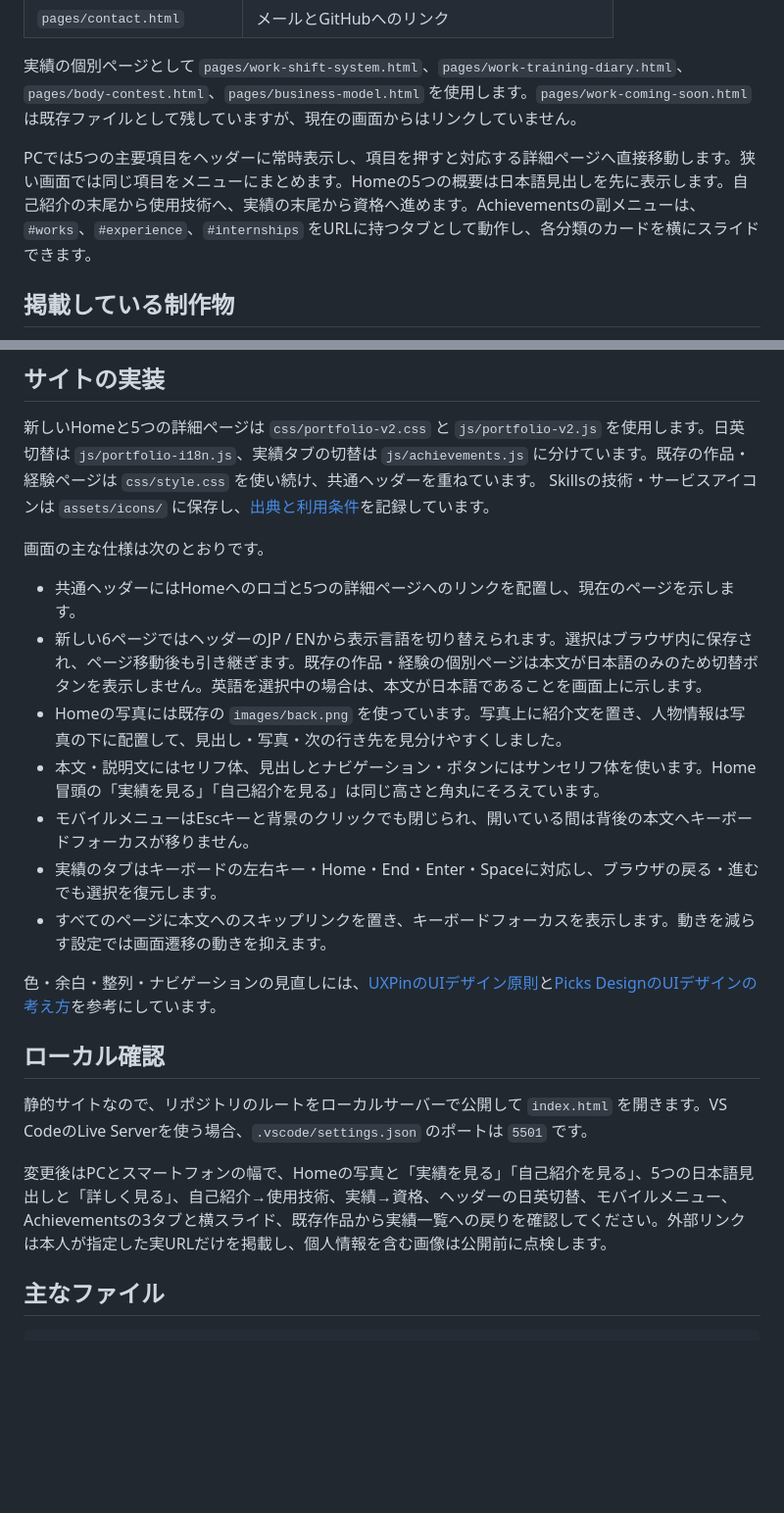
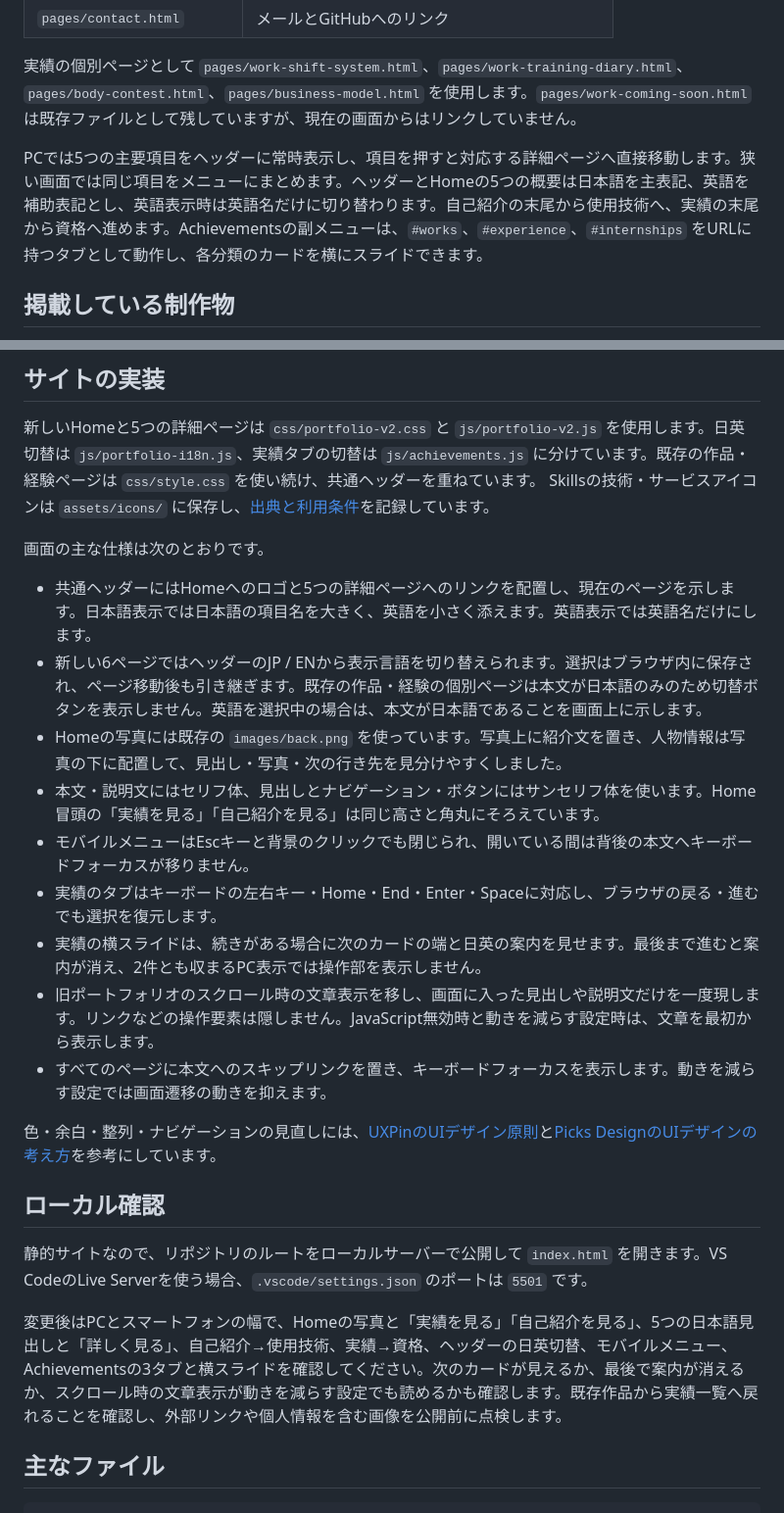
Before and after one commit to OgawaTatsukicreator/tatsuki.github.io, a Markdown page: README.md, 2 parts joined by grey strips. Shown at 98% size. Rendered like a GitHub page; blank space fills up the shorter version.

```diff
--- a/README.md
+++ b/README.md
@@ -19,7 +19,7 @@
 
 実績の個別ページとして `pages/work-shift-system.html`、`pages/work-training-diary.html`、`pages/body-contest.html`、`pages/business-model.html` を使用します。`pages/work-coming-soon.html` は既存ファイルとして残していますが、現在の画面からはリンクしていません。
 
-PCでは5つの主要項目をヘッダーに常時表示し、項目を押すと対応する詳細ページへ直接移動します。狭い画面では同じ項目をメニューにまとめます。Homeの5つの概要は日本語見出しを先に表示します。自己紹介の末尾から使用技術へ、実績の末尾から資格へ進めます。Achievementsの副メニューは、`#works`、`#experience`、`#internships` をURLに持つタブとして動作し、各分類のカードを横にスライドできます。
+PCでは5つの主要項目をヘッダーに常時表示し、項目を押すと対応する詳細ページへ直接移動します。狭い画面では同じ項目をメニューにまとめます。ヘッダーとHomeの5つの概要は日本語を主表記、英語を補助表記とし、英語表示時は英語名だけに切り替わります。自己紹介の末尾から使用技術へ、実績の末尾から資格へ進めます。Achievementsの副メニューは、`#works`、`#experience`、`#internships` をURLに持つタブとして動作し、各分類のカードを横にスライドできます。
 
 ## 掲載している制作物
 
@@ -37,12 +37,14 @@ Skillsの技術・サービスアイコンは `assets/icons/` に保存し、[
 
 画面の主な仕様は次のとおりです。
 
-- 共通ヘッダーにはHomeへのロゴと5つの詳細ページへのリンクを配置し、現在のページを示します。
+- 共通ヘッダーにはHomeへのロゴと5つの詳細ページへのリンクを配置し、現在のページを示します。日本語表示では日本語の項目名を大きく、英語を小さく添えます。英語表示では英語名だけにします。
 - 新しい6ページではヘッダーのJP / ENから表示言語を切り替えられます。選択はブラウザ内に保存され、ページ移動後も引き継ぎます。既存の作品・経験の個別ページは本文が日本語のみのため切替ボタンを表示しません。英語を選択中の場合は、本文が日本語であることを画面上に示します。
 - Homeの写真には既存の `images/back.png` を使っています。写真上に紹介文を置き、人物情報は写真の下に配置して、見出し・写真・次の行き先を見分けやすくしました。
 - 本文・説明文にはセリフ体、見出しとナビゲーション・ボタンにはサンセリフ体を使います。Home冒頭の「実績を見る」「自己紹介を見る」は同じ高さと角丸にそろえています。
 - モバイルメニューはEscキーと背景のクリックでも閉じられ、開いている間は背後の本文へキーボードフォーカスが移りません。
 - 実績のタブはキーボードの左右キー・Home・End・Enter・Spaceに対応し、ブラウザの戻る・進むでも選択を復元します。
+- 実績の横スライドは、続きがある場合に次のカードの端と日英の案内を見せます。最後まで進むと案内が消え、2件とも収まるPC表示では操作部を表示しません。
+- 旧ポートフォリオのスクロール時の文章表示を移し、画面に入った見出しや説明文だけを一度現します。リンクなどの操作要素は隠しません。JavaScript無効時と動きを減らす設定時は、文章を最初から表示します。
 - すべてのページに本文へのスキップリンクを置き、キーボードフォーカスを表示します。動きを減らす設定では画面遷移の動きを抑えます。
 
 色・余白・整列・ナビゲーションの見直しには、[UXPinのUIデザイン原則](https://www.uxpin.com/studio/jp/blog-jp/ui-design-principles-ja/)と[Picks DesignのUIデザインの考え方](https://picks-design.com/blog/5850/)を参考にしています。
@@ -51,7 +53,7 @@ Skillsの技術・サービスアイコンは `assets/icons/` に保存し、[
 
 静的サイトなので、リポジトリのルートをローカルサーバーで公開して `index.html` を開きます。VS CodeのLive Serverを使う場合、`.vscode/settings.json` のポートは `5501` です。
 
-変更後はPCとスマートフォンの幅で、Homeの写真と「実績を見る」「自己紹介を見る」、5つの日本語見出しと「詳しく見る」、自己紹介→使用技術、実績→資格、ヘッダーの日英切替、モバイルメニュー、Achievementsの3タブと横スライド、既存作品から実績一覧への戻りを確認してください。外部リンクは本人が指定した実URLだけを掲載し、個人情報を含む画像は公開前に点検します。
+変更後はPCとスマートフォンの幅で、Homeの写真と「実績を見る」「自己紹介を見る」、5つの日本語見出しと「詳しく見る」、自己紹介→使用技術、実績→資格、ヘッダーの日英切替、モバイルメニュー、Achievementsの3タブと横スライドを確認してください。次のカードが見えるか、最後で案内が消えるか、スクロール時の文章表示が動きを減らす設定でも読めるかも確認します。既存作品から実績一覧へ戻れることを確認し、外部リンクや個人情報を含む画像を公開前に点検します。
 
 ## 主なファイル
 
```
Also changed, not shown: Mypage/portfolio-renewal-requirements.md (+14 -12 lines).
